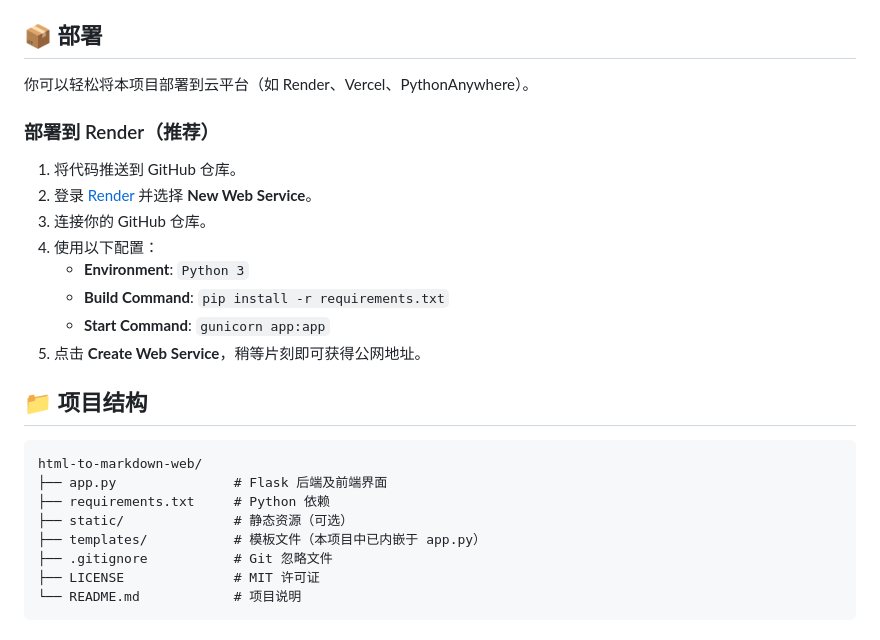
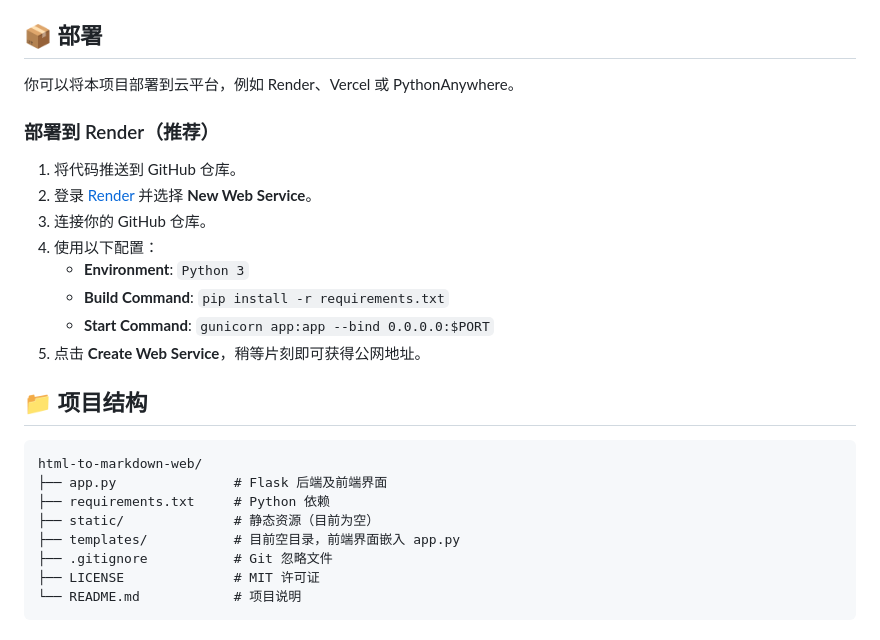
Before and after one commit to SEYYl/Markdownify, a Markdown page: README.md, the part around one of its changes. Drawn GitHub-style.

```diff
--- a/README.md
+++ b/README.md
@@ -55,7 +82,7 @@ python app.py
 
 ## 📦 部署
 
-你可以轻松将本项目部署到云平台（如 Render、Vercel、PythonAnywhere）。
+你可以将本项目部署到云平台，例如 Render、Vercel 或 PythonAnywhere。
 
 ### 部署到 Render（推荐）
 
@@ -65,7 +92,7 @@ python app.py
 4. 使用以下配置：
    - **Environment**: `Python 3`
    - **Build Command**: `pip install -r requirements.txt`
-   - **Start Command**: `gunicorn app:app`
+   - **Start Command**: `gunicorn app:app --bind 0.0.0.0:$PORT`
 5. 点击 **Create Web Service**，稍等片刻即可获得公网地址。
 
 ## 📁 项目结构
@@ -74,8 +101,8 @@ python app.py
 html-to-markdown-web/
 ├── app.py               # Flask 后端及前端界面
 ├── requirements.txt     # Python 依赖
-├── static/              # 静态资源（可选）
-├── templates/           # 模板文件（本项目中已内嵌于 app.py）
+├── static/              # 静态资源（目前为空）
+├── templates/           # 目前空目录，前端界面嵌入 app.py
 ├── .gitignore           # Git 忽略文件
 ├── LICENSE              # MIT 许可证
 └── README.md            # 项目说明
```
Also changed, not shown: other parts of README.md (+41 -14 lines), README.en.md (+58 -27 lines).
